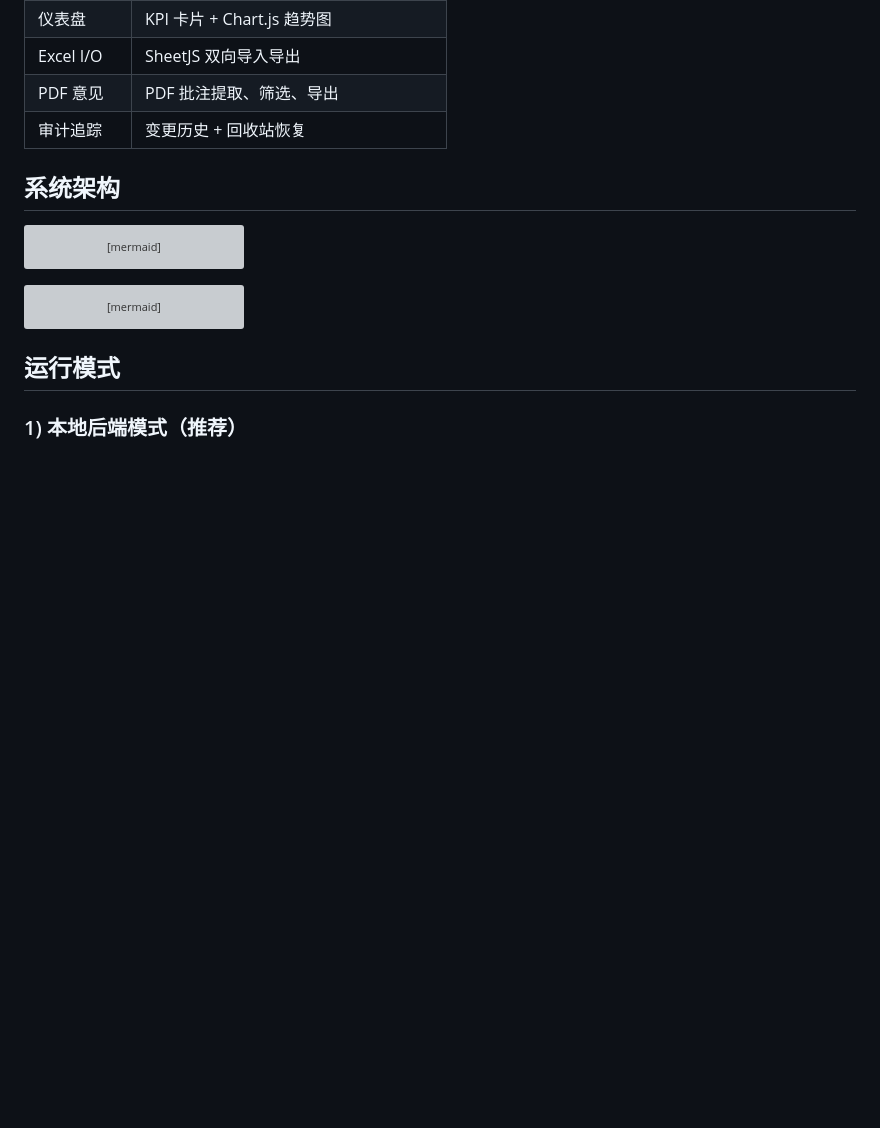
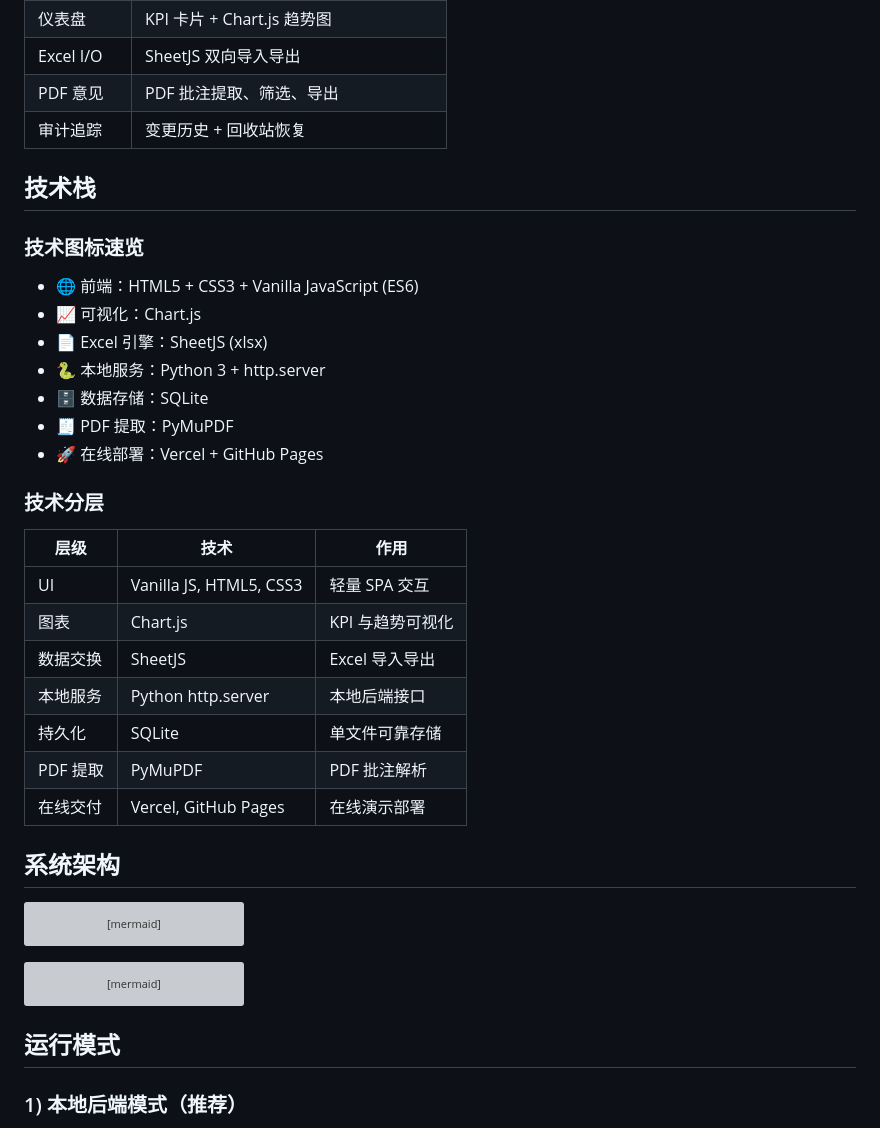
Before and after one commit to XFKI/3.-Clarification_action_tracker_system, a Markdown page: README.zh-CN.md, the part around the change. Rendered like a GitHub page; blank space fills up the shorter version; grey boxes are pictures that could not be loaded.

```diff
--- a/README.zh-CN.md
+++ b/README.zh-CN.md
@@ -33,6 +33,30 @@
 | Excel I/O | SheetJS 双向导入导出 |
 | PDF 意见 | PDF 批注提取、筛选、导出 |
 | 审计追踪 | 变更历史 + 回收站恢复 |
+
+## 技术栈
+
+### 技术图标速览
+
+- 🌐 前端：HTML5 + CSS3 + Vanilla JavaScript (ES6)
+- 📈 可视化：Chart.js
+- 📄 Excel 引擎：SheetJS (xlsx)
+- 🐍 本地服务：Python 3 + http.server
+- 🗄️ 数据存储：SQLite
+- 🧾 PDF 提取：PyMuPDF
+- 🚀 在线部署：Vercel + GitHub Pages
+
+### 技术分层
+
+| 层级 | 技术 | 作用 |
+| --- | --- | --- |
+| UI | Vanilla JS, HTML5, CSS3 | 轻量 SPA 交互 |
+| 图表 | Chart.js | KPI 与趋势可视化 |
+| 数据交换 | SheetJS | Excel 导入导出 |
+| 本地服务 | Python http.server | 本地后端接口 |
+| 持久化 | SQLite | 单文件可靠存储 |
+| PDF 提取 | PyMuPDF | PDF 批注解析 |
+| 在线交付 | Vercel, GitHub Pages | 在线演示部署 |
 
 ## 系统架构
 
```
Also changed, not shown: README.md (+24 -0 lines).
